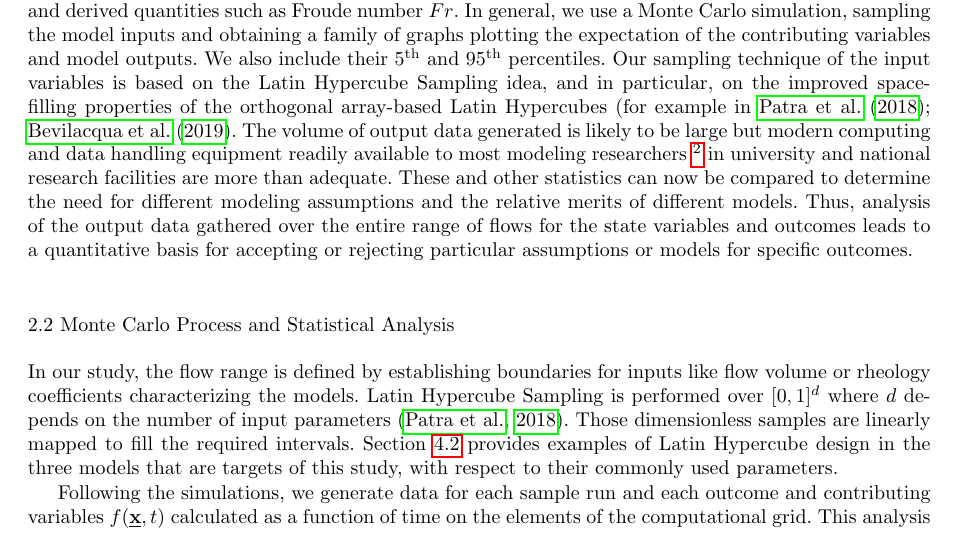
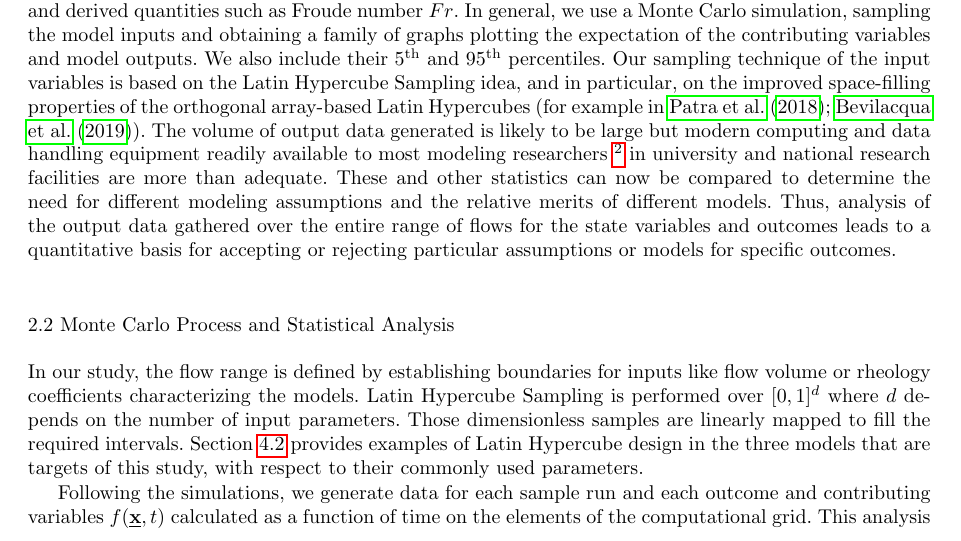
Before and after one commit to abani1/Modeling_stats, a LaTeX paper (rheo_paper.tex): part of page 3 of 28, cut so that both start at the same text. Compiled offline with pdfLaTeX.

Commit message:
commit2
small bits

```diff
--- a/rheo_paper.tex
+++ b/rheo_paper.tex
@@ -115,11 +115,11 @@ where $N_M$ is the number of parameters of $M$. This is not restrictive, and in
 %
 
 \paragraph{Stage 2 Simulations and Output Data Gathering}
-For each model $M$, we produce datasets of \emph{model inputs}, \emph{contributing variables} and \emph{model outputs}. The \emph{contributing variables} include quantities in the model evaluation that are ascribable to specific assumptions $A_i$. These are usually not observed as outputs from the model. For example in momentum balances of complex flow calculations these could be values of different source terms, dissipation terms and inertia terms. The \emph{model outputs} include explicit outcomes e.g., for flow calculations these could be flow height, lateral extent, area, velocity, acceleration, and derived quantities such as Froude number $Fr$. In general, we use a Monte Carlo simulation, sampling the model inputs and obtaining a family of graphs plotting the expectation of the contributing variables and model outputs. We also include their 5$^{\mathrm{th}}$ and 95$^{\mathrm{th}}$ percentiles. Our sampling technique of the input variables is based on the Latin Hypercube Sampling idea, and in particular, on the improved space-filling properties of the orthogonal array-based Latin Hypercubes (for example in \cite{Patra2018, Bevilacqua2019}. The volume of output data generated is likely to be large but modern computing and data handling equipment readily available to most modeling researchers \footnote{We thank the University at Buffalo Center for Computing Research} in university and national research facilities are more than adequate. These and other statistics can now be compared to determine the need for different modeling assumptions and the relative merits of different models. Thus, analysis of the output data gathered over the entire range of flows for the state variables and outcomes leads to a quantitative basis for accepting or rejecting particular assumptions or models for specific outcomes.
+For each model $M$, we produce datasets of \emph{model inputs}, \emph{contributing variables} and \emph{model outputs}. The \emph{contributing variables} include quantities in the model evaluation that are ascribable to specific assumptions $A_i$. These are usually not observed as outputs from the model. For example in momentum balances of complex flow calculations these could be values of different source terms, dissipation terms and inertia terms. The \emph{model outputs} include explicit outcomes e.g., for flow calculations these could be flow height, lateral extent, area, velocity, acceleration, and derived quantities such as Froude number $Fr$. In general, we use a Monte Carlo simulation, sampling the model inputs and obtaining a family of graphs plotting the expectation of the contributing variables and model outputs. We also include their 5$^{\mathrm{th}}$ and 95$^{\mathrm{th}}$ percentiles. Our sampling technique of the input variables is based on the Latin Hypercube Sampling idea, and in particular, on the improved space-filling properties of the orthogonal array-based Latin Hypercubes (for example in \cite{Patra2018, Bevilacqua2019}). The volume of output data generated is likely to be large but modern computing and data handling equipment readily available to most modeling researchers \footnote{We thank the University at Buffalo Center for Computing Research} in university and national research facilities are more than adequate. These and other statistics can now be compared to determine the need for different modeling assumptions and the relative merits of different models. Thus, analysis of the output data gathered over the entire range of flows for the state variables and outcomes leads to a quantitative basis for accepting or rejecting particular assumptions or models for specific outcomes.
 
 
 \subsection{Monte Carlo Process and Statistical Analysis}
-In our study, the flow range is defined by establishing boundaries for inputs like flow volume or rheology coefficients characterizing the models.  Latin Hypercube Sampling is performed over $[0,1]^d$ where $d$ depends on the number of  input parameters \citep{Patra2018}. Those dimensionless samples are linearly  mapped to fill the required intervals. Section \ref{lhs_des_colima} provides examples of Latin Hypercube design in the three models that are targets of this study, with respect to their commonly used parameters.
+In our study, the flow range is defined by establishing boundaries for inputs like flow volume or rheology coefficients characterizing the models.  Latin Hypercube Sampling is performed over $[0,1]^d$ where $d$ depends on the number of  input parameters. Those dimensionless samples are linearly  mapped to fill the required intervals. Section \ref{lhs_des_colima} provides examples of Latin Hypercube design in the three models that are targets of this study, with respect to their commonly used parameters.
 
 Following the simulations, we generate data for each sample run and each outcome and contributing variables $f(\underline{\textbf x},t)$ calculated as a function of time on the elements of the computational grid. This analysis generates tremendous volume of data which must then be analyzed using statistical methods for summative impact. The contributing variables in this case are the mass and force terms in the conservation laws defined above.
 
```
